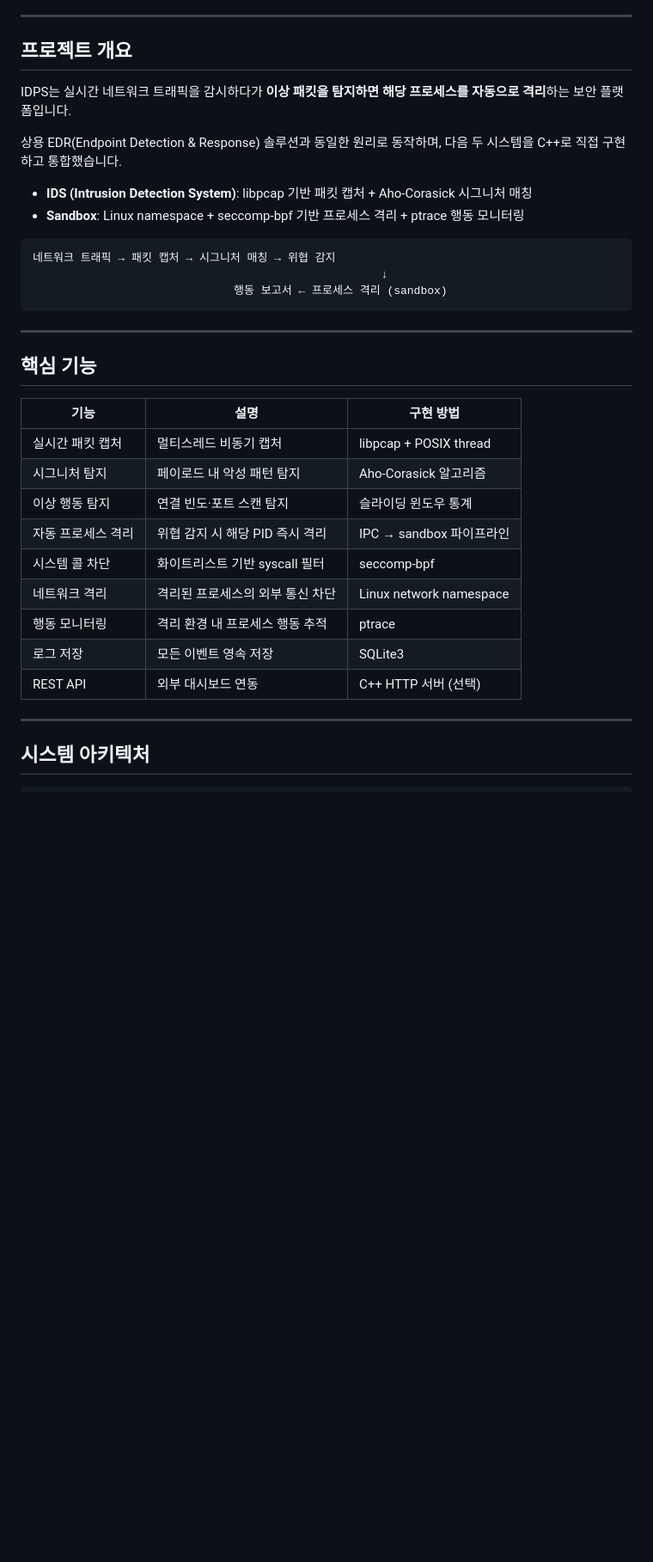
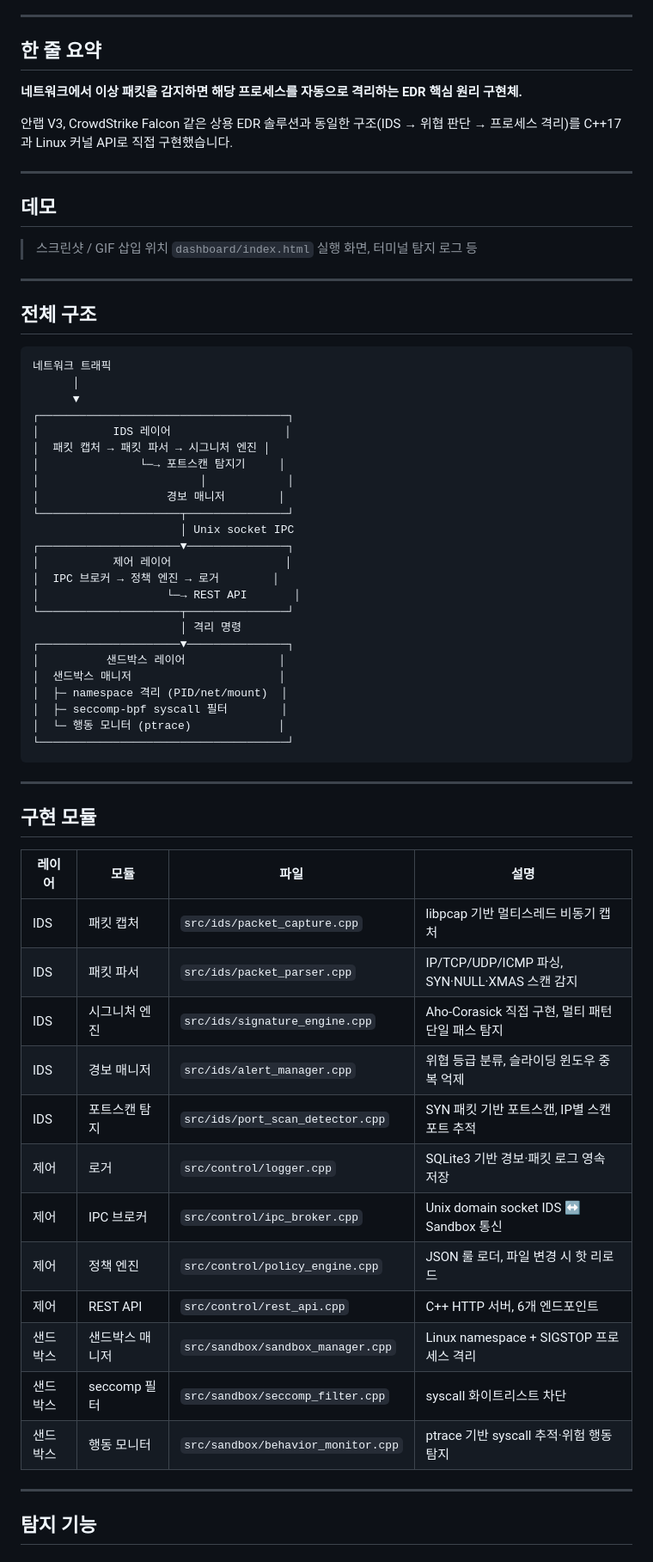
Before and after one commit to Bae-Seung-Hwan/IDPS, a Markdown page: README.md, the part around one of its changes. Shown at 86% size. GitHub-like rendering; blank space fills up the shorter version.

Commit message:
Revise README for clarity and additional details
Updated project overview and features in README.

````diff
--- a/README.md
+++ b/README.md
@@ -4,38 +10,70 @@
 
 ---
 
-## 프로젝트 개요
+## 한 줄 요약
 
-IDPS는 실시간 네트워크 트래픽을 감시하다가 **이상 패킷을 탐지하면 해당 프로세스를 자동으로 격리**하는 보안 플랫폼입니다.
+**네트워크에서 이상 패킷을 감지하면 해당 프로세스를 자동으로 격리하는 EDR 핵심 원리 구현체.**
 
-상용 EDR(Endpoint Detection & Response) 솔루션과 동일한 원리로 동작하며, 다음 두 시스템을 C++로 직접 구현하고 통합했습니다.
+안랩 V3, CrowdStrike Falcon 같은 상용 EDR 솔루션과 동일한 구조(IDS → 위협 판단 → 프로세스 격리)를 C++17과 Linux 커널 API로 직접 구현했습니다.
 
-- **IDS (Intrusion Detection System)**: libpcap 기반 패킷 캡처 + Aho-Corasick 시그니처 매칭
-- **Sandbox**: Linux namespace + seccomp-bpf 기반 프로세스 격리 + ptrace 행동 모니터링
+---
+
+## 데모
+
+> 스크린샷 / GIF 삽입 위치
+> `dashboard/index.html` 실행 화면, 터미널 탐지 로그 등
+
+---
+
+## 전체 구조
 
 ```
-네트워크 트래픽 → 패킷 캡처 → 시그니처 매칭 → 위협 감지
-                                                    ↓
-                              행동 보고서 ← 프로세스 격리 (sandbox)
+네트워크 트래픽
+      │
+      ▼
+┌─────────────────────────────────────┐
+│           IDS 레이어                 │
+│  패킷 캡처 → 패킷 파서 → 시그니처 엔진 │
+│               └─→ 포트스캔 탐지기     │
+│                        │            │
+│                   경보 매니저        │
+└─────────────────────┬───────────────┘
+                      │ Unix socket IPC
+┌─────────────────────▼───────────────┐
+│           제어 레이어                 │
+│  IPC 브로커 → 정책 엔진 → 로거        │
+│                   └─→ REST API       │
+└─────────────────────┬───────────────┘
+                      │ 격리 명령
+┌─────────────────────▼───────────────┐
+│          샌드박스 레이어              │
+│  샌드박스 매니저                      │
+│  ├─ namespace 격리 (PID/net/mount)  │
+│  ├─ seccomp-bpf syscall 필터        │
+│  └─ 행동 모니터 (ptrace)             │
+└─────────────────────────────────────┘
 ```
 
 ---
 
-## 핵심 기능
+## 구현 모듈
 
-| 기능 | 설명 | 구현 방법 |
-|------|------|-----------|
-| 실시간 패킷 캡처 | 멀티스레드 비동기 캡처 | libpcap + POSIX thread |
-| 시그니처 탐지 | 페이로드 내 악성 패턴 탐지 | Aho-Corasick 알고리즘 |
-| 이상 행동 탐지 | 연결 빈도·포트 스캔 탐지 | 슬라이딩 윈도우 통계 |
-| 자동 프로세스 격리 | 위협 감지 시 해당 PID 즉시 격리 | IPC → sandbox 파이프라인 |
-| 시스템 콜 차단 | 화이트리스트 기반 syscall 필터 | seccomp-bpf |
-| 네트워크 격리 | 격리된 프로세스의 외부 통신 차단 | Linux network namespace |
-| 행동 모니터링 | 격리 환경 내 프로세스 행동 추적 | ptrace |
-| 로그 저장 | 모든 이벤트 영속 저장 | SQLite3 |
-| REST API | 외부 대시보드 연동 | C++ HTTP 서버 (선택) |
+| 레이어 | 모듈 | 파일 | 설명 |
+|--------|------|------|------|
+| IDS | 패킷 캡처 | `src/ids/packet_capture.cpp` | libpcap 기반 멀티스레드 비동기 캡처 |
+| IDS | 패킷 파서 | `src/ids/packet_parser.cpp` | IP/TCP/UDP/ICMP 파싱, SYN·NULL·XMAS 스캔 감지 |
+| IDS | 시그니처 엔진 | `src/ids/signature_engine.cpp` | Aho-Corasick 직접 구현, 멀티 패턴 단일 패스 탐지 |
+| IDS | 경보 매니저 | `src/ids/alert_manager.cpp` | 위협 등급 분류, 슬라이딩 윈도우 중복 억제 |
+| IDS | 포트스캔 탐지 | `src/ids/port_scan_detector.cpp` | SYN 패킷 기반 포트스캔, IP별 스캔 포트 추적 |
+| 제어 | 로거 | `src/control/logger.cpp` | SQLite3 기반 경보·패킷 로그 영속 저장 |
+| 제어 | IPC 브로커 | `src/control/ipc_broker.cpp` | Unix domain socket IDS ↔ Sandbox 통신 |
+| 제어 | 정책 엔진 | `src/control/policy_engine.cpp` | JSON 룰 로더, 파일 변경 시 핫 리로드 |
+| 제어 | REST API | `src/control/rest_api.cpp` | C++ HTTP 서버, 6개 엔드포인트 |
+| 샌드박스 | 샌드박스 매니저 | `src/sandbox/sandbox_manager.cpp` | Linux namespace + SIGSTOP 프로세스 격리 |
+| 샌드박스 | seccomp 필터 | `src/sandbox/seccomp_filter.cpp` | syscall 화이트리스트 차단 |
+| 샌드박스 | 행동 모니터 | `src/sandbox/behavior_monitor.cpp` | ptrace 기반 syscall 추적·위험 행동 탐지 |
 
 ---
 
-## 시스템 아키텍처
+## 탐지 기능
 
````
Also changed, not shown: other parts of README.md (+173 -251 lines).
